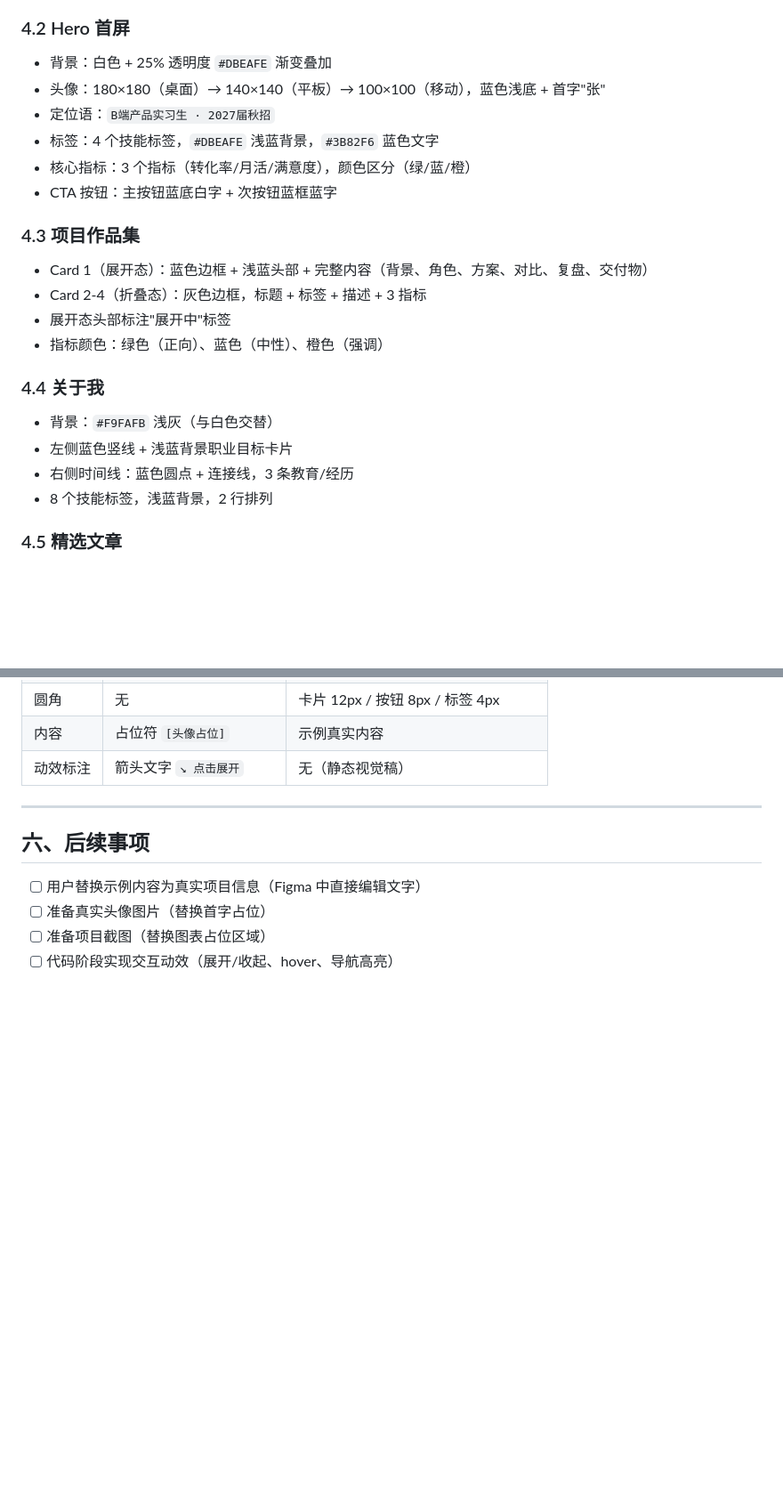
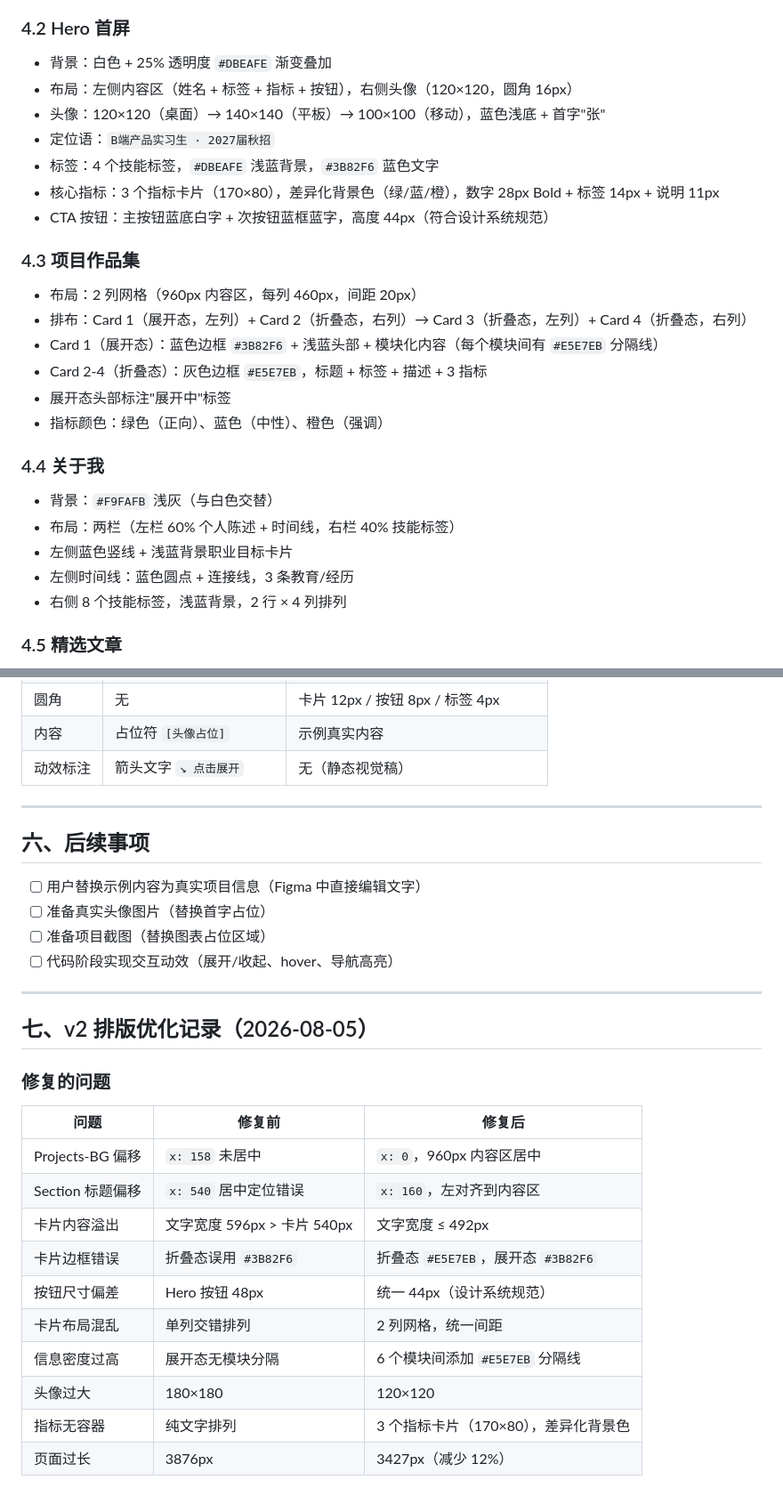
Before and after one commit to 3062538987/product-portfolio, a Markdown page: docs/phase4-原型/02-高保真视觉稿.md, 2 parts joined by grey strips. Shown at 89% size. GitHub-like rendering; blank space fills up the shorter version.

```diff
--- a/docs/phase4-原型/02-高保真视觉稿.md
+++ b/docs/phase4-原型/02-高保真视觉稿.md
@@ -54,23 +56,27 @@
 
 ### 4.2 Hero 首屏
 - 背景：白色 + 25% 透明度 `#DBEAFE` 渐变叠加
-- 头像：180×180（桌面）→ 140×140（平板）→ 100×100（移动），蓝色浅底 + 首字"张"
+- 布局：左侧内容区（姓名 + 标签 + 指标 + 按钮），右侧头像（120×120，圆角 16px）
+- 头像：120×120（桌面）→ 140×140（平板）→ 100×100（移动），蓝色浅底 + 首字"张"
 - 定位语：`B端产品实习生 · 2027届秋招`
 - 标签：4 个技能标签，`#DBEAFE` 浅蓝背景，`#3B82F6` 蓝色文字
-- 核心指标：3 个指标（转化率/月活/满意度），颜色区分（绿/蓝/橙）
-- CTA 按钮：主按钮蓝底白字 + 次按钮蓝框蓝字
+- 核心指标：3 个指标卡片（170×80），差异化背景色（绿/蓝/橙），数字 28px Bold + 标签 14px + 说明 11px
+- CTA 按钮：主按钮蓝底白字 + 次按钮蓝框蓝字，高度 44px（符合设计系统规范）
 
 ### 4.3 项目作品集
-- Card 1（展开态）：蓝色边框 + 浅蓝头部 + 完整内容（背景、角色、方案、对比、复盘、交付物）
-- Card 2-4（折叠态）：灰色边框，标题 + 标签 + 描述 + 3 指标
+- 布局：2 列网格（960px 内容区，每列 460px，间距 20px）
+- 排布：Card 1（展开态，左列）+ Card 2（折叠态，右列）→ Card 3（折叠态，左列）+ Card 4（折叠态，右列）
+- Card 1（展开态）：蓝色边框 `#3B82F6` + 浅蓝头部 + 模块化内容（每个模块间有 `#E5E7EB` 分隔线）
+- Card 2-4（折叠态）：灰色边框 `#E5E7EB`，标题 + 标签 + 描述 + 3 指标
 - 展开态头部标注"展开中"标签
 - 指标颜色：绿色（正向）、蓝色（中性）、橙色（强调）
 
 ### 4.4 关于我
 - 背景：`#F9FAFB` 浅灰（与白色交替）
+- 布局：两栏（左栏 60% 个人陈述 + 时间线，右栏 40% 技能标签）
 - 左侧蓝色竖线 + 浅蓝背景职业目标卡片
-- 右侧时间线：蓝色圆点 + 连接线，3 条教育/经历
-- 8 个技能标签，浅蓝背景，2 行排列
+- 左侧时间线：蓝色圆点 + 连接线，3 条教育/经历
+- 右侧 8 个技能标签，浅蓝背景，2 行 × 4 列排列
 
 ### 4.5 精选文章
 - 背景：白色
@@ -108,3 +114,21 @@
 - [ ] 准备真实头像图片（替换首字占位）
 - [ ] 准备项目截图（替换图表占位区域）
 - [ ] 代码阶段实现交互动效（展开/收起、hover、导航高亮）
+
+---
+
+## 七、v2 排版优化记录（2026-08-05）
+
+### 修复的问题
+| 问题 | 修复前 | 修复后 |
+|---|---|---|
+| Projects-BG 偏移 | `x: 158` 未居中 | `x: 0`，960px 内容区居中 |
+| Section 标题偏移 | `x: 540` 居中定位错误 | `x: 160`，左对齐到内容区 |
+| 卡片内容溢出 | 文字宽度 596px > 卡片 540px | 文字宽度 ≤ 492px |
+| 卡片边框错误 | 折叠态误用 `#3B82F6` | 折叠态 `#E5E7EB`，展开态 `#3B82F6` |
+| 按钮尺寸偏差 | Hero 按钮 48px | 统一 44px（设计系统规范） |
+| 卡片布局混乱 | 单列交错排列 | 2 列网格，统一间距 |
+| 信息密度过高 | 展开态无模块分隔 | 6 个模块间添加 `#E5E7EB` 分隔线 |
+| 头像过大 | 180×180 | 120×120 |
+| 指标无容器 | 纯文字排列 | 3 个指标卡片（170×80），差异化背景色 |
+| 页面过长 | 3876px | 3427px（减少 12%） |
```
Also changed, not shown: other parts of docs/phase4-原型/02-高保真视觉稿.md (+5 -3 lines), .trae/documents/2026-08-05-高保真排版优化计划.md (added, +243 -0 lines).
